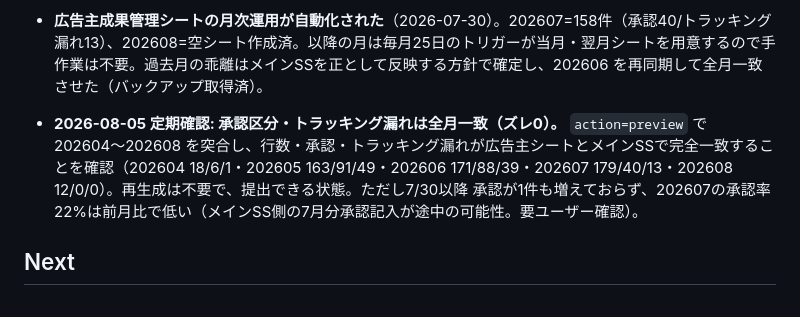
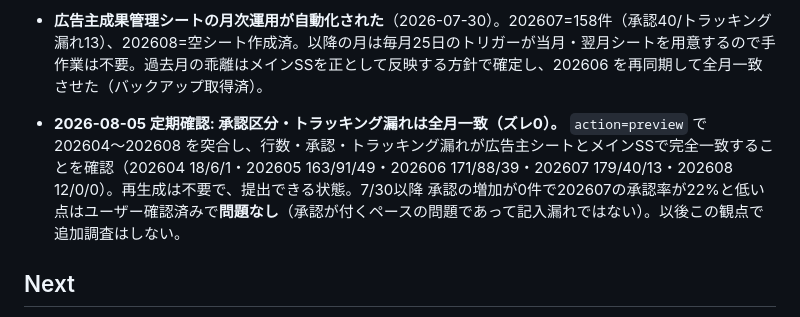
Before and after one commit to Kazu02/affiliate-form, a Markdown page: ROADMAP.md, the part around the change. Rendered like a GitHub page.

```diff
--- a/ROADMAP.md
+++ b/ROADMAP.md
@@ -36,7 +36,7 @@
 
 - **広告主成果管理シートの月次運用が自動化された**（2026-07-30）。202607=158件（承認40/トラッキング漏れ13）、202608=空シート作成済。以降の月は毎月25日のトリガーが当月・翌月シートを用意するので手作業は不要。過去月の乖離はメインSSを正として反映する方針で確定し、202606 を再同期して全月一致させた（バックアップ取得済）。
 
-- **2026-08-05 定期確認: 承認区分・トラッキング漏れは全月一致（ズレ0）。** `action=preview` で 202604〜202608 を突合し、行数・承認・トラッキング漏れが広告主シートとメインSSで完全一致することを確認（202604 18/6/1・202605 163/91/49・202606 171/88/39・202607 179/40/13・202608 12/0/0）。再生成は不要で、提出できる状態。ただし7/30以降 承認が1件も増えておらず、202607の承認率22%は前月比で低い（メインSS側の7月分承認記入が途中の可能性。要ユーザー確認）。
+- **2026-08-05 定期確認: 承認区分・トラッキング漏れは全月一致（ズレ0）。** `action=preview` で 202604〜202608 を突合し、行数・承認・トラッキング漏れが広告主シートとメインSSで完全一致することを確認（202604 18/6/1・202605 163/91/49・202606 171/88/39・202607 179/40/13・202608 12/0/0）。再生成は不要で、提出できる状態。7/30以降 承認の増加が0件で202607の承認率が22%と低い点はユーザー確認済みで**問題なし**（承認が付くペースの問題であって記入漏れではない）。以後この観点で追加調査はしない。
 
 ## Next
 
```
Also changed, not shown: DECISIONS.md (+2 -1 lines).
